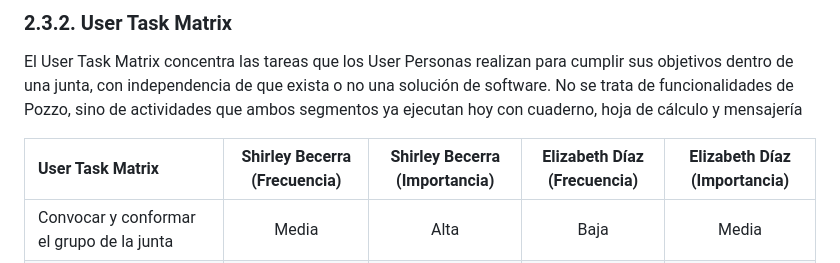
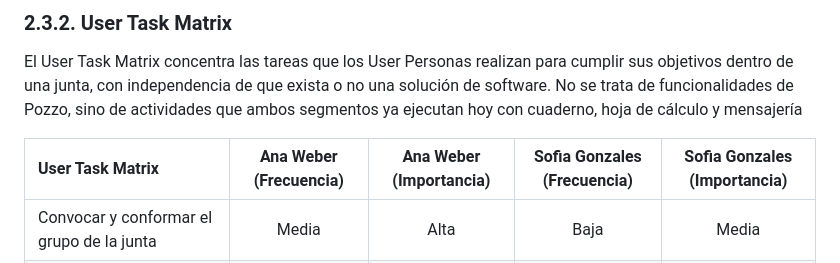
Before and after one commit to kerolabs/pozzo-doc, a Markdown page: docs/chapter_2.md, the part around one of its changes. Rendered like a GitHub page.

Commit message:
fix: correct task matrix names

```diff
--- a/docs/chapter_2.md
+++ b/docs/chapter_2.md
@@ -390,7 +390,7 @@ Se elaboró una ficha de User Persona por cada segmento objetivo, utilizando UXP
 ### 2.3.2. User Task Matrix
 El User Task Matrix concentra las tareas que los User Personas realizan para cumplir sus objetivos dentro de una junta, con independencia de que exista o no una solución de software. No se trata de funcionalidades de Pozzo, sino de actividades que ambos segmentos ya ejecutan hoy con cuaderno, hoja de cálculo y mensajería
 
-| User Task Matrix                                                | Shirley Becerra (Frecuencia) | Shirley Becerra (Importancia) | Elizabeth Díaz (Frecuencia) | Elizabeth Díaz (Importancia) |
+| User Task Matrix                                                | Ana Weber (Frecuencia) | Ana Weber (Importancia) | Sofia Gonzales (Frecuencia) | Sofia Gonzales (Importancia) |
 |:----------------------------------------------------------------| :---: | :---: | :---: | :---: |
 |Convocar y conformar el grupo de la junta                        | Media | Alta | Baja | Media |
 |Definir monto, periodicidad y número de integrantes            | Media | Alta | Baja | Media |
```
Also changed, not shown: other parts of docs/chapter_2.md (+2 -2 lines).
